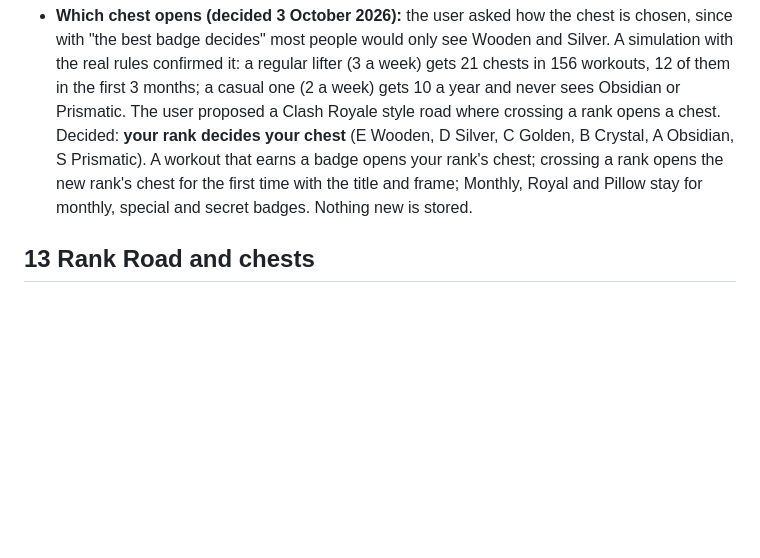
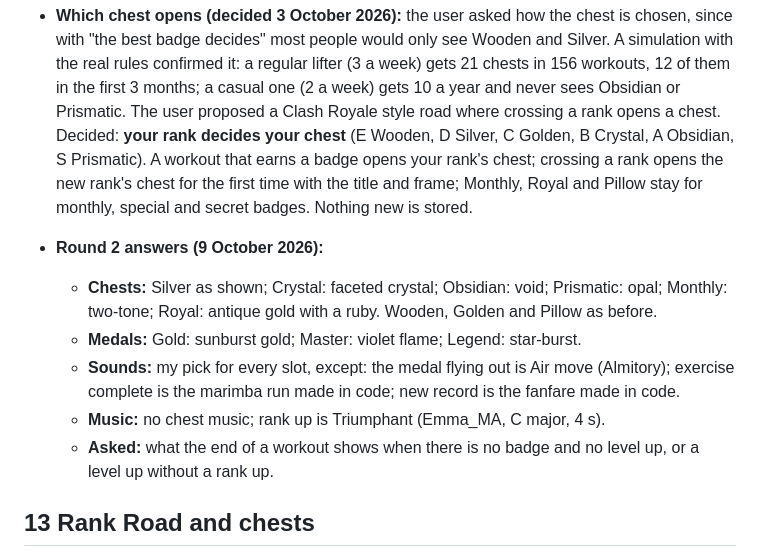
Before and after one commit to koriigami/weightTraining_Progress, a Markdown page: docs/DESIGN_HISTORY.md, the part around the change. GitHub-like rendering; blank space fills up the shorter version.

Commit message:
Record board 12 round 2 picks
Co-Authored-By: Claude Opus 5.5 <noreply@anthropic.com>
Claude-Session: https://claude.ai/code/session_01JqhPR5kcZTR7DF59P4YK2A

```diff
--- a/docs/DESIGN_HISTORY.md
+++ b/docs/DESIGN_HISTORY.md
@@ -607,6 +607,16 @@ screens nobody sees any more.
   new rank's chest for the first time with the title and frame; Monthly, Royal and Pillow stay for
   monthly, special and secret badges. Nothing new is stored.
 
+- **Round 2 answers (9 October 2026):**
+  - **Chests:** Silver as shown; Crystal: faceted crystal; Obsidian: void; Prismatic: opal;
+    Monthly: two-tone; Royal: antique gold with a ruby. Wooden, Golden and Pillow as before.
+  - **Medals:** Gold: sunburst gold; Master: violet flame; Legend: star-burst.
+  - **Sounds:** my pick for every slot, except: the medal flying out is Air move (Almitory);
+    exercise complete is the marimba run made in code; new record is the fanfare made in code.
+  - **Music:** no chest music; rank up is Triumphant (Emma_MA, C major, 4 s).
+  - **Asked:** what the end of a workout shows when there is no badge and no level up, or a
+    level up without a rank up.
+
 ## 13 Rank Road and chests
 
 - **Why:** the chest rule above needs a place where people see the chests coming. The user asked
```
